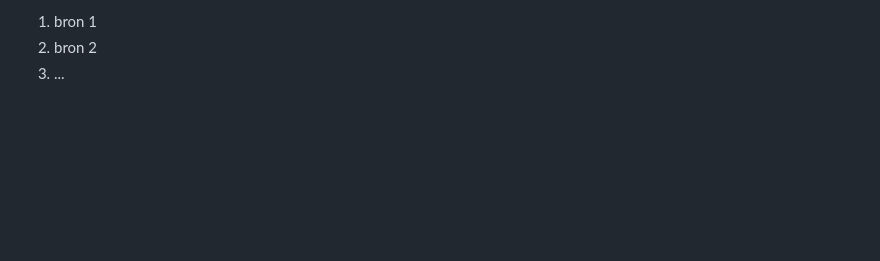
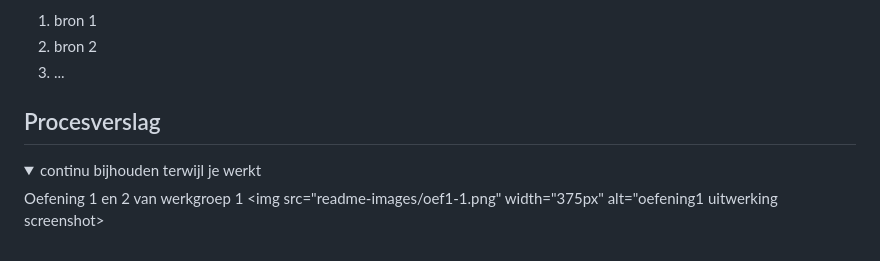
Before and after one commit to StenKotten/fed23, a Markdown page: README.md, the part around the change. Drawn GitHub-style; blank space fills up the shorter version.

```diff
--- a/README.md
+++ b/README.md
@@ -234,3 +234,14 @@ Nb. Door *open* toe te voegen aan een *details* element kun je deze standaard op
   3. ...
 
 </details>
+
+
+## Procesverslag
+
+<details open>
+  <summary>continu bijhouden terwijl je werkt</summary>
+
+  Oefening 1 en 2 van werkgroep 1
+  <img src="readme-images/oef1-1.png" width="375px" alt="oefening1 uitwerking screenshot>
+
+  </details>
```
